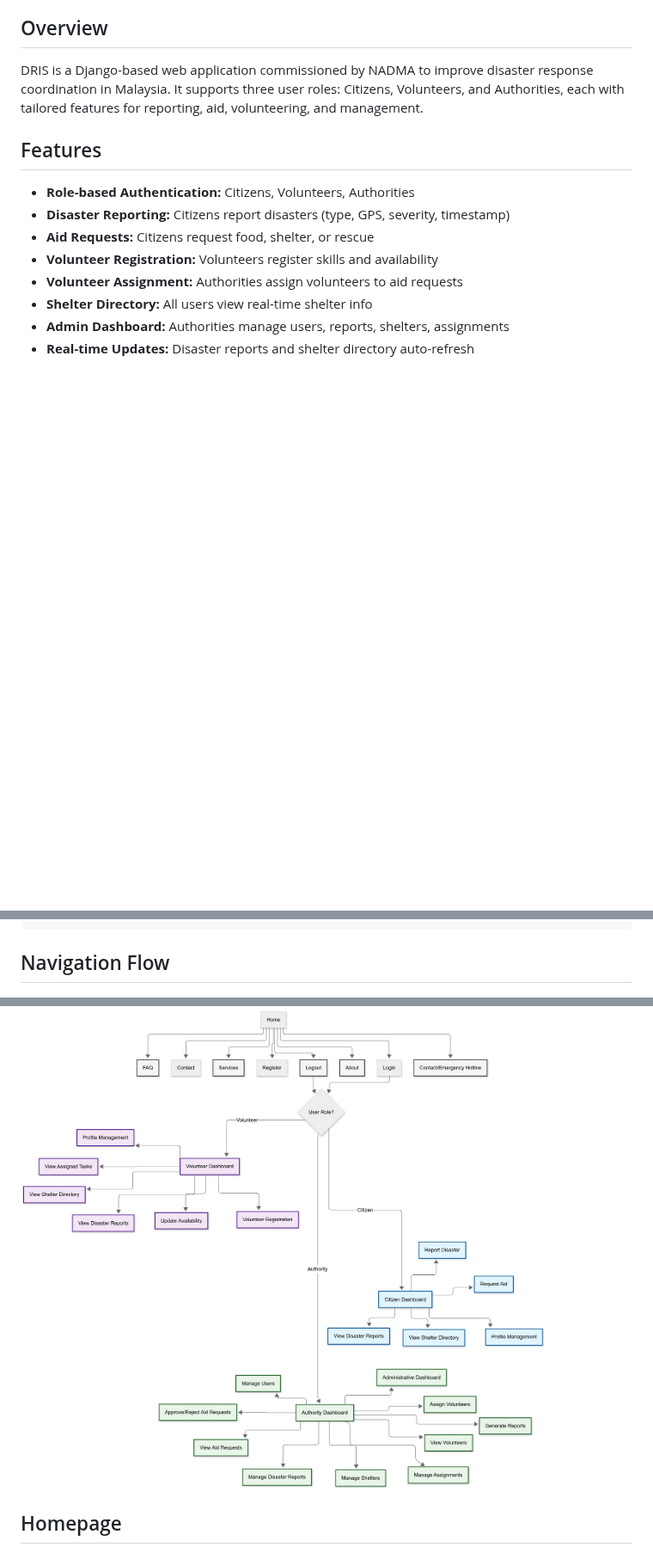
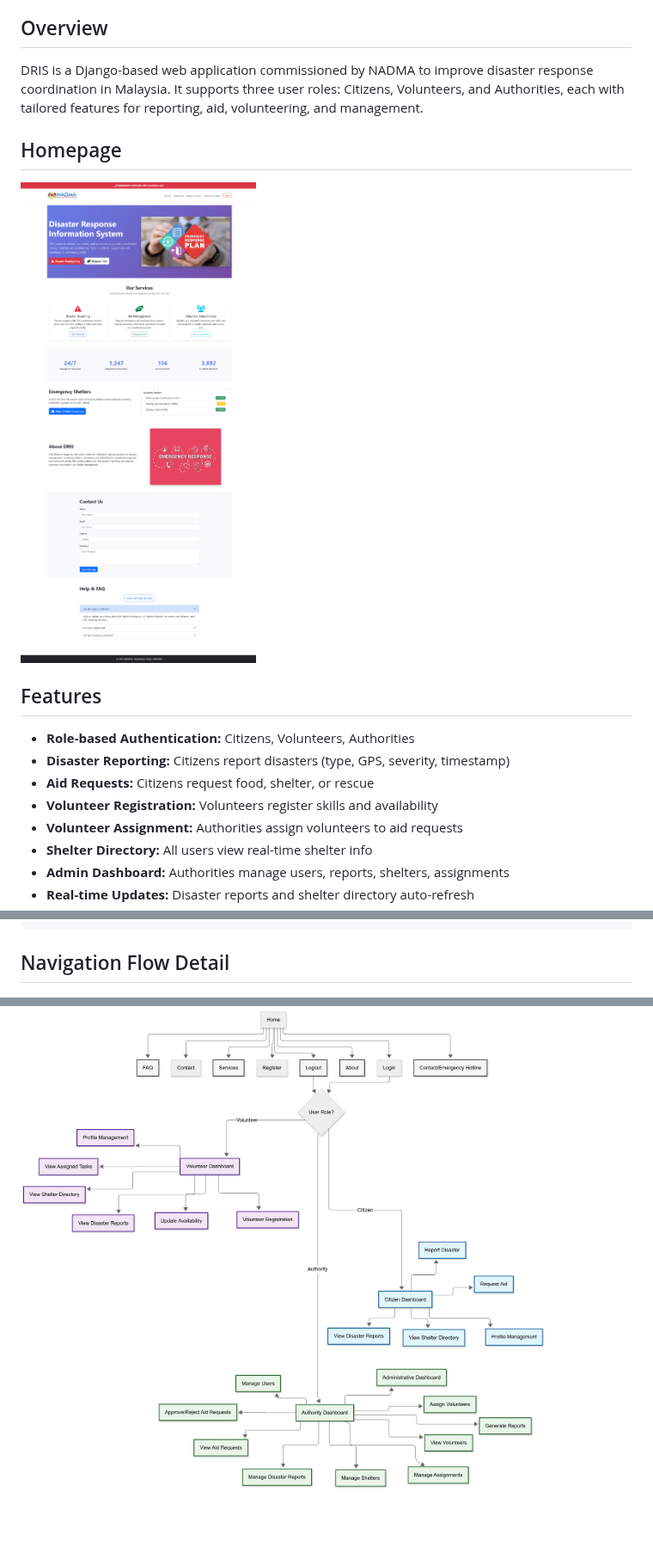
Before and after one commit to novasingh/dris_project, a Markdown page: README.md, 3 parts joined by grey strips. Shown at 86% size. GitHub-like rendering; blank space fills up the shorter version.

Commit message:
Update : readme file

````diff
--- a/README.md
+++ b/README.md
@@ -5,6 +5,10 @@
 
 ## Overview
 DRIS is a Django-based web application commissioned by NADMA to improve disaster response coordination in Malaysia. It supports three user roles: Citizens, Volunteers, and Authorities, each with tailored features for reporting, aid, volunteering, and management.
+
+## Homepage
+
+![Homepage Screenshot](homepage.png)
 
 ## Features
 - **Role-based Authentication:** Citizens, Volunteers, Authorities
@@ -80,9 +87,8 @@ Authority:
   Home → View Shelter Directory
 ```
 
-## Navigation Flow
+## Navigation Flow Detail
 
 ![Navigation Flow](navigation-flow.png)
 
-## Homepage
 
````
Also changed, not shown: other parts of README.md (+3 -1 lines).
